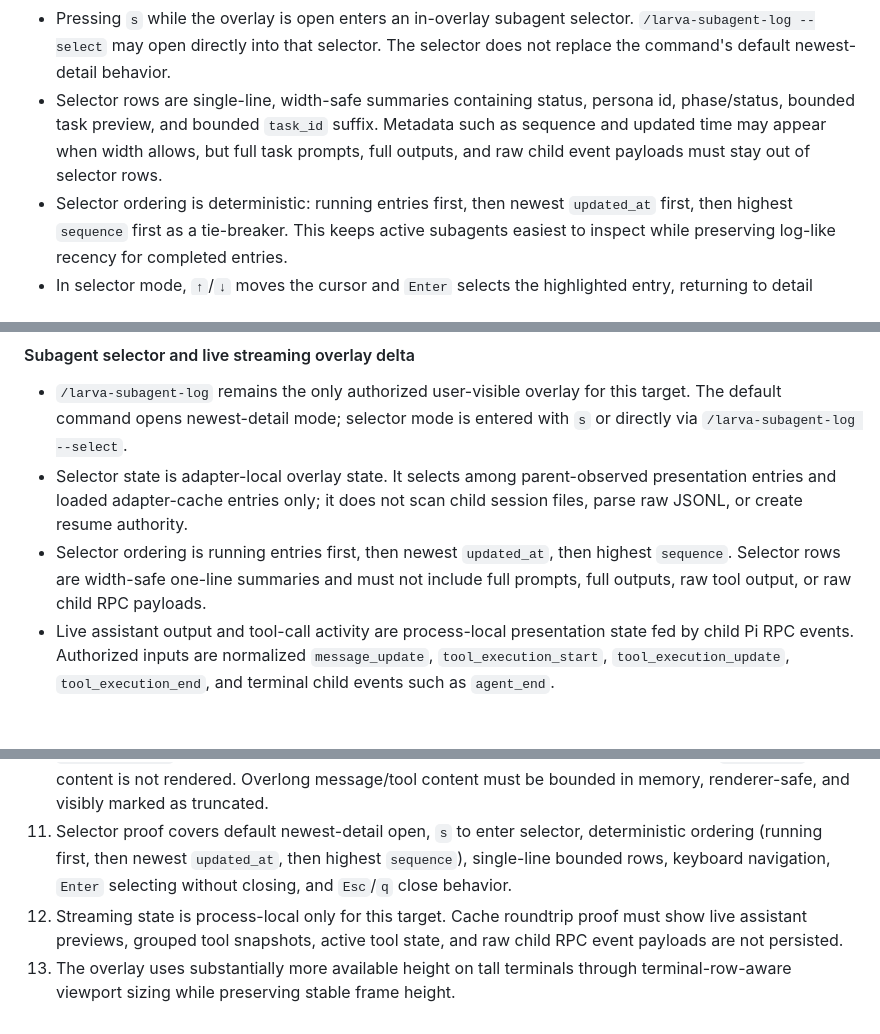
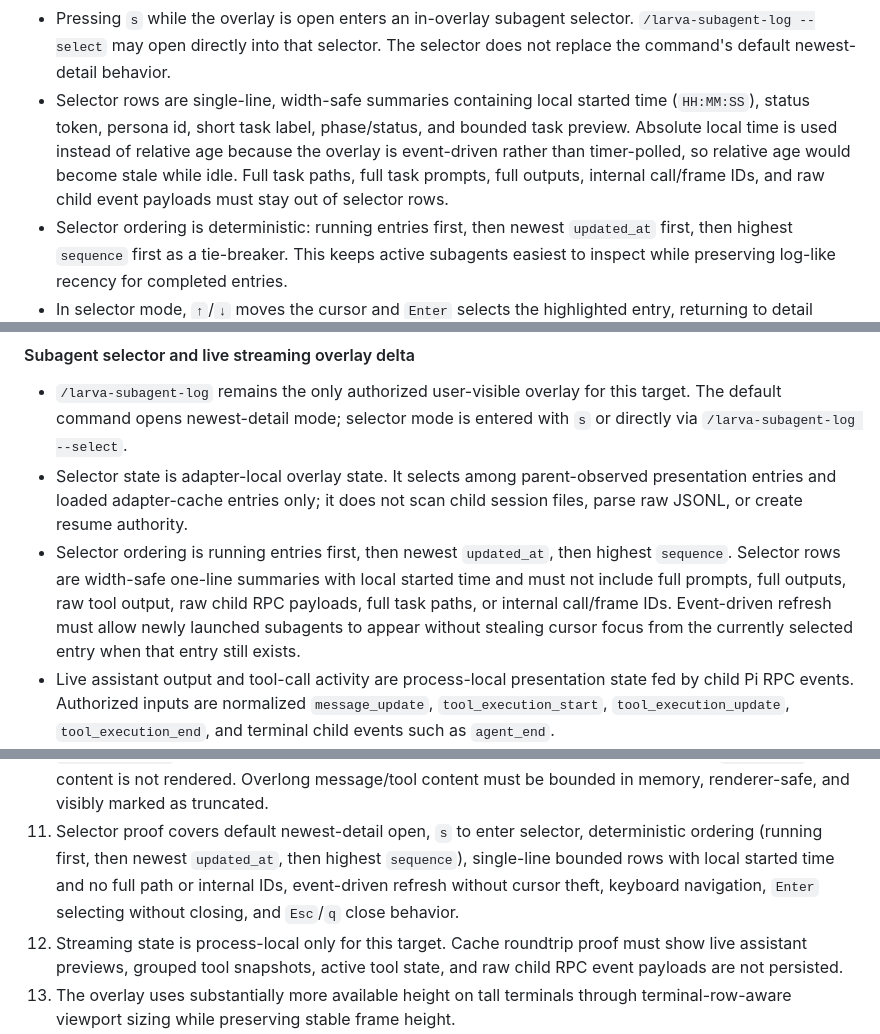
Before and after one commit to Tefx/larva, a Markdown page: design/pi-coding-agent-integration.md, 3 parts joined by grey strips. Rendered like a GitHub page; blank space fills up the shorter version.

Commit message:
docs: checkpoint Pi subagent selector contract updates

```diff
--- a/design/pi-coding-agent-integration.md
+++ b/design/pi-coding-agent-integration.md
@@ -877,10 +877,12 @@ Overlay selection contract:
 - Pressing `s` while the overlay is open enters an in-overlay subagent selector.
   `/larva-subagent-log --select` may open directly into that selector. The
   selector does not replace the command's default newest-detail behavior.
-- Selector rows are single-line, width-safe summaries containing status, persona
-  id, phase/status, bounded task preview, and bounded `task_id` suffix. Metadata
-  such as sequence and updated time may appear when width allows, but full task
-  prompts, full outputs, and raw child event payloads must stay out of selector
+- Selector rows are single-line, width-safe summaries containing local started
+  time (`HH:MM:SS`), status token, persona id, short task label, phase/status,
+  and bounded task preview. Absolute local time is used instead of relative age
+  because the overlay is event-driven rather than timer-polled, so relative age
+  would become stale while idle. Full task paths, full task prompts, full outputs,
+  internal call/frame IDs, and raw child event payloads must stay out of selector
   rows.
 - Selector ordering is deterministic: running entries first, then newest
   `updated_at` first, then highest `sequence` first as a tie-breaker. This keeps
@@ -2229,8 +2231,11 @@ Prompt identity overlay delta:
   presentation entries and loaded adapter-cache entries only; it does not scan
   child session files, parse raw JSONL, or create resume authority.
 - Selector ordering is running entries first, then newest `updated_at`, then
-  highest `sequence`. Selector rows are width-safe one-line summaries and must not
-  include full prompts, full outputs, raw tool output, or raw child RPC payloads.
+  highest `sequence`. Selector rows are width-safe one-line summaries with local
+  started time and must not include full prompts, full outputs, raw tool output,
+  raw child RPC payloads, full task paths, or internal call/frame IDs. Event-driven
+  refresh must allow newly launched subagents to appear without stealing cursor
+  focus from the currently selected entry when that entry still exists.
 - Live assistant output and tool-call activity are process-local presentation
   state fed by child Pi RPC events. Authorized inputs are normalized
   `message_update`, `tool_execution_start`, `tool_execution_update`,
@@ -2536,8 +2541,9 @@ Additional gates for the formal Pi TUI dependency and enhanced UI target:
     truncated.
 11. Selector proof covers default newest-detail open, `s` to enter selector,
     deterministic ordering (running first, then newest `updated_at`, then highest
-    `sequence`), single-line bounded rows, keyboard navigation, `Enter` selecting
-    without closing, and `Esc`/`q` close behavior.
+    `sequence`), single-line bounded rows with local started time and no full path
+    or internal IDs, event-driven refresh without cursor theft, keyboard
+    navigation, `Enter` selecting without closing, and `Esc`/`q` close behavior.
 12. Streaming state is process-local only for this target. Cache roundtrip proof
     must show live assistant previews, grouped tool snapshots, active tool state,
     and raw child RPC event payloads are not persisted.
```
